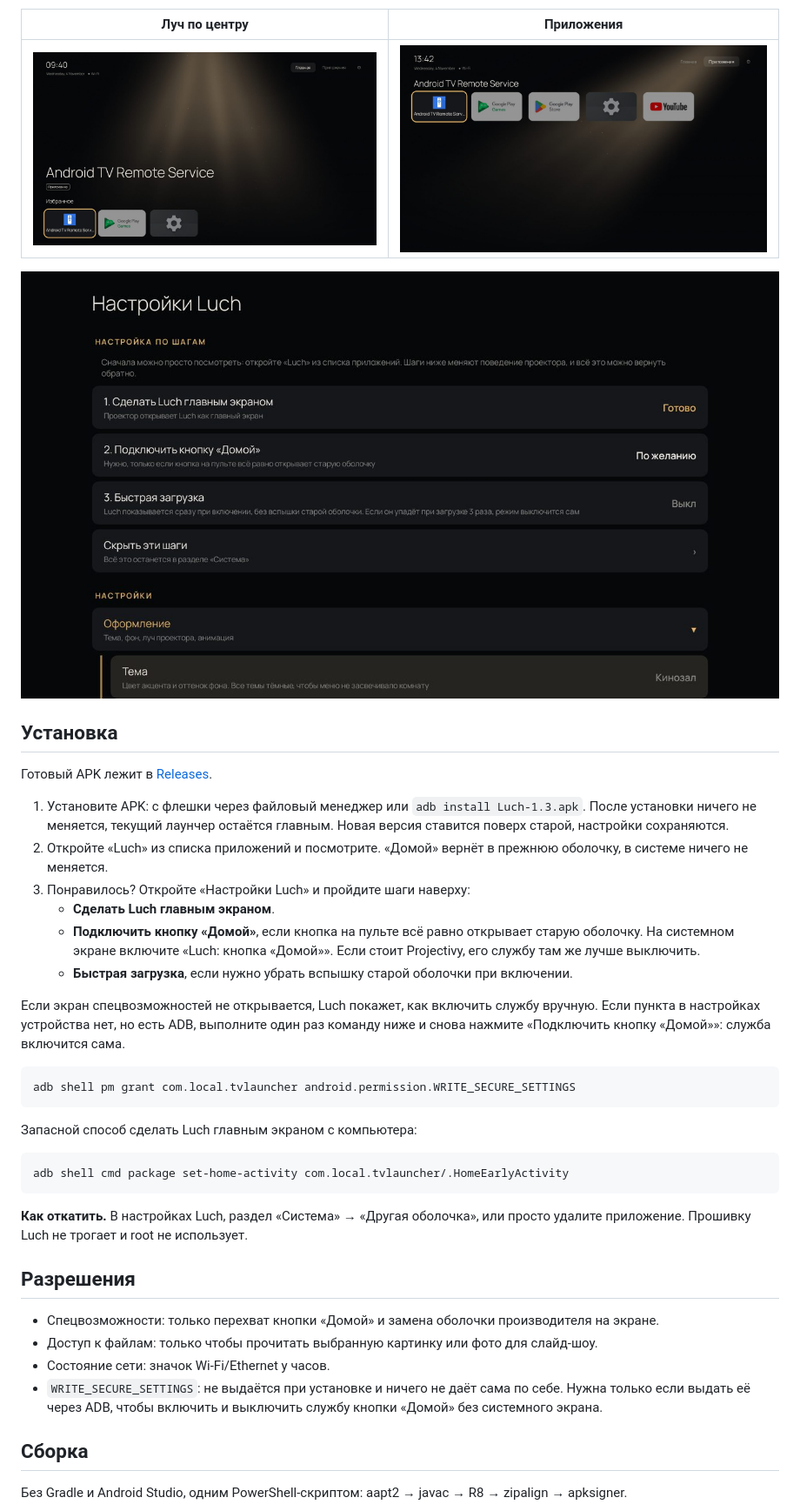
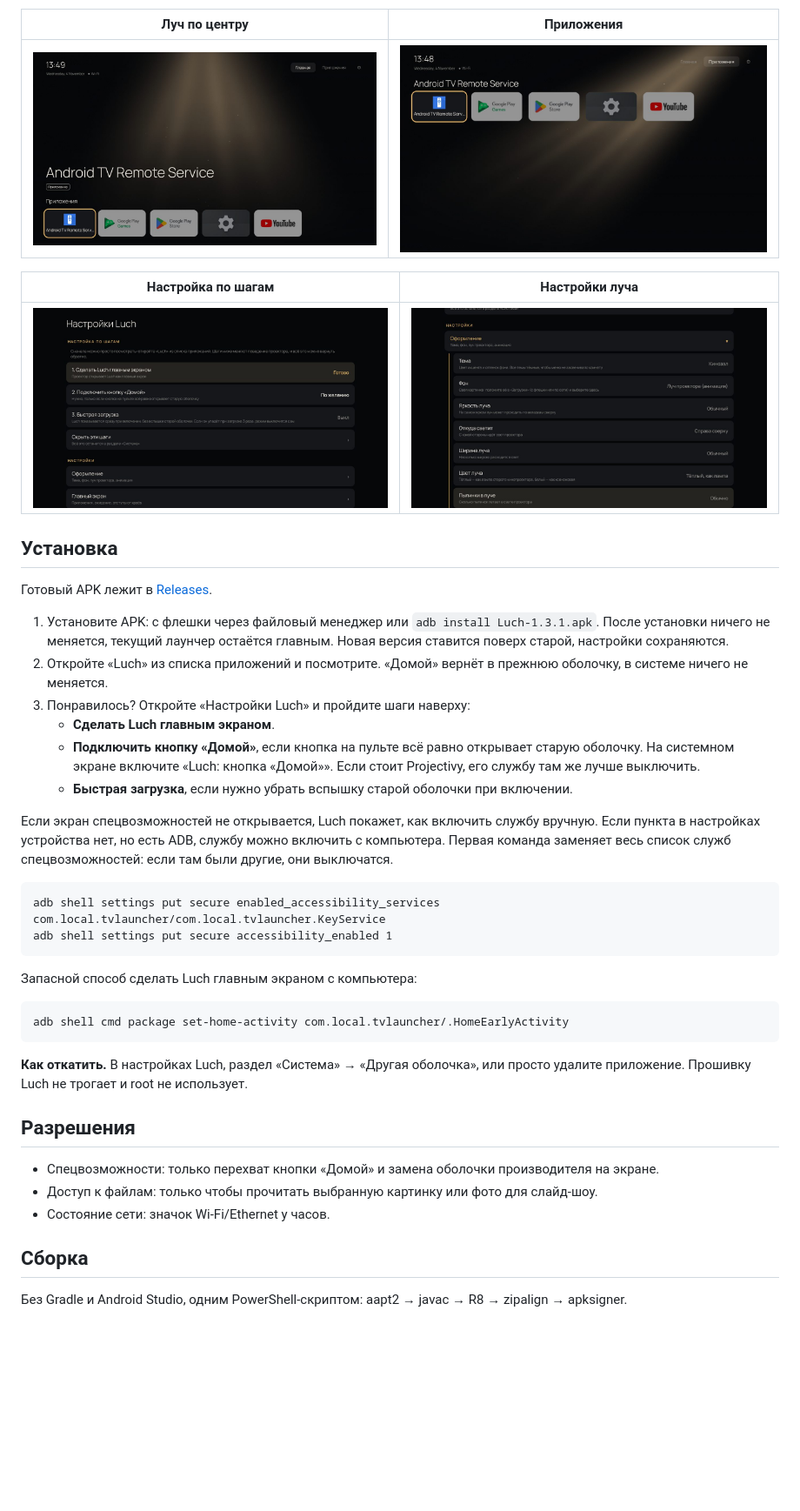
Before and after one commit to voliddol/Luch, a Markdown page: README.md, the part around the change. Shown at 87% size. GitHub-like rendering; pictures changed too: docs/apps.jpg, docs/beam_center.jpg, docs/settings.jpg; blank space fills up the shorter version.

````diff
--- a/README.md
+++ b/README.md
@@ -35,13 +35,15 @@
 |---|---|
 | ![](docs/beam_center.jpg) | ![](docs/apps.jpg) |
 
-![Настройки](docs/settings.jpg)
+| Настройка по шагам | Настройки луча |
+|---|---|
+| ![](docs/settings.jpg) | ![](docs/settings_beam.jpg) |
 
 ## Установка
 
 Готовый APK лежит в [Releases](../../releases).
 
-1. Установите APK: с флешки через файловый менеджер или `adb install Luch-1.3.apk`.
+1. Установите APK: с флешки через файловый менеджер или `adb install Luch-1.3.1.apk`.
    После установки ничего не меняется, текущий лаунчер остаётся главным.
    Новая версия ставится поверх старой, настройки сохраняются.
 2. Откройте «Luch» из списка приложений и посмотрите. «Домой» вернёт в прежнюю оболочку,
@@ -54,11 +56,12 @@
    - **Быстрая загрузка**, если нужно убрать вспышку старой оболочки при включении.
 
 Если экран спецвозможностей не открывается, Luch покажет, как включить службу вручную.
-Если пункта в настройках устройства нет, но есть ADB, выполните один раз команду ниже
-и снова нажмите «Подключить кнопку «Домой»»: служба включится сама.
+Если пункта в настройках устройства нет, но есть ADB, службу можно включить с компьютера.
+Первая команда заменяет весь список служб спецвозможностей: если там были другие, они выключатся.
 
 ```
-adb shell pm grant com.local.tvlauncher android.permission.WRITE_SECURE_SETTINGS
+adb shell settings put secure enabled_accessibility_services com.local.tvlauncher/com.local.tvlauncher.KeyService
+adb shell settings put secure accessibility_enabled 1
 ```
 
 Запасной способ сделать Luch главным экраном с компьютера:
@@ -75,8 +78,6 @@ adb shell cmd package set-home-activity com.local.tvlauncher/.HomeEarlyActivity
 - Спецвозможности: только перехват кнопки «Домой» и замена оболочки производителя на экране.
 - Доступ к файлам: только чтобы прочитать выбранную картинку или фото для слайд-шоу.
 - Состояние сети: значок Wi-Fi/Ethernet у часов.
-- `WRITE_SECURE_SETTINGS`: не выдаётся при установке и ничего не даёт сама по себе. Нужна только
-  если выдать её через ADB, чтобы включить и выключить службу кнопки «Домой» без системного экрана.
 
 ## Сборка
 
````
Also changed, not shown: docs/home.jpg, 2 other files.
